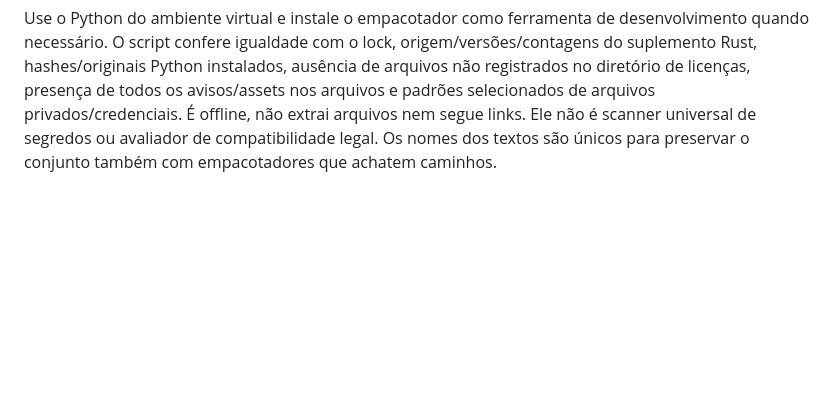
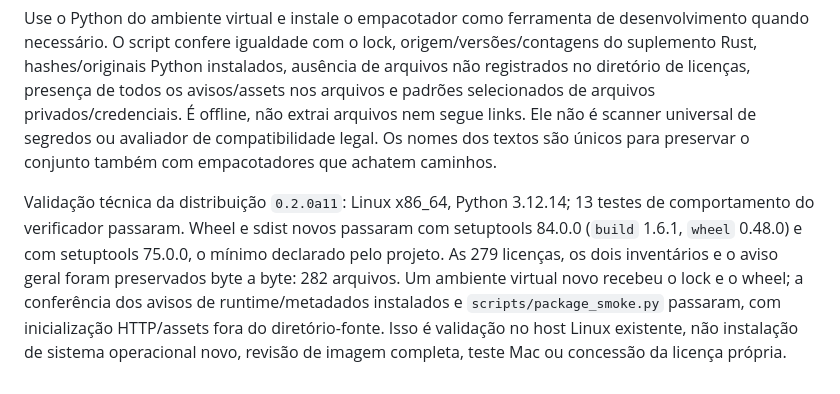
Before and after one commit to g6g6g8p8/mia, a Markdown page: docs/DEPENDENCIES.md, the part around the change. GitHub-like rendering; blank space fills up the shorter version.

Commit message:
Record installed notices and minimum build backend validation

````diff
--- a/docs/DEPENDENCIES.md
+++ b/docs/DEPENDENCIES.md
@@ -39,3 +39,5 @@ python scripts/check_distribution.py --archive /tmp/mia-dist/<pacote>.whl --arch
 ```
 
 Use o Python do ambiente virtual e instale o empacotador como ferramenta de desenvolvimento quando necessário. O script confere igualdade com o lock, origem/versões/contagens do suplemento Rust, hashes/originais Python instalados, ausência de arquivos não registrados no diretório de licenças, presença de todos os avisos/assets nos arquivos e padrões selecionados de arquivos privados/credenciais. É offline, não extrai arquivos nem segue links. Ele não é scanner universal de segredos ou avaliador de compatibilidade legal. Os nomes dos textos são únicos para preservar o conjunto também com empacotadores que achatem caminhos.
+
+Validação técnica da distribuição `0.2.0a11`: Linux x86_64, Python 3.12.14; 13 testes de comportamento do verificador passaram. Wheel e sdist novos passaram com setuptools 84.0.0 (`build` 1.6.1, `wheel` 0.48.0) e com setuptools 75.0.0, o mínimo declarado pelo projeto. As 279 licenças, os dois inventários e o aviso geral foram preservados byte a byte: 282 arquivos. Um ambiente virtual novo recebeu o lock e o wheel; a conferência dos avisos de runtime/metadados instalados e `scripts/package_smoke.py` passaram, com inicialização HTTP/assets fora do diretório-fonte. Isso é validação no host Linux existente, não instalação de sistema operacional novo, revisão de imagem completa, teste Mac ou concessão da licença própria.
````
